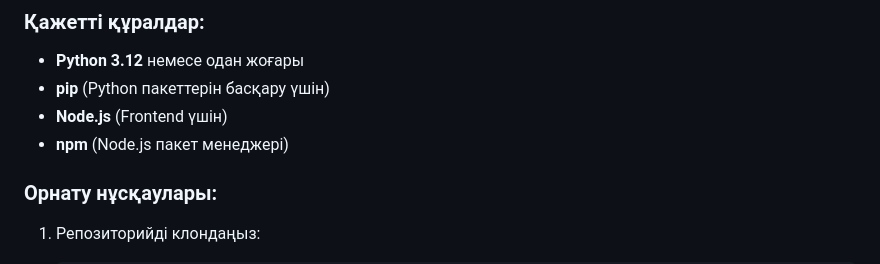
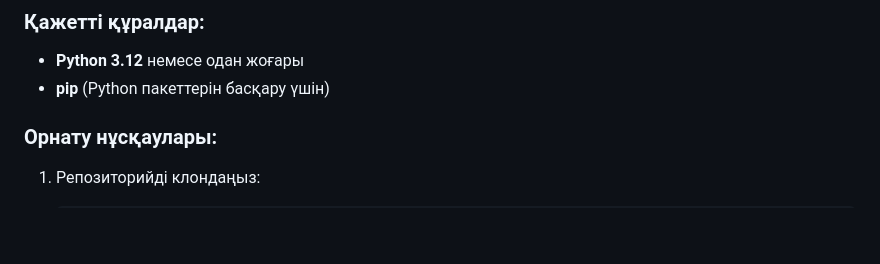
Before and after one commit to Balkiya/ddiploma, a Markdown page: README.md, the part around the change. Rendered like a GitHub page; blank space fills up the shorter version.

```diff
--- a/README.md
+++ b/README.md
@@ -31,8 +31,6 @@
 
 * **Python 3.12** немесе одан жоғары
 * **pip** (Python пакеттерін басқару үшін)
-* **Node.js** (Frontend үшін)
-* **npm** (Node.js пакет менеджері)
 
 ### Орнату нұсқаулары:
 
```
